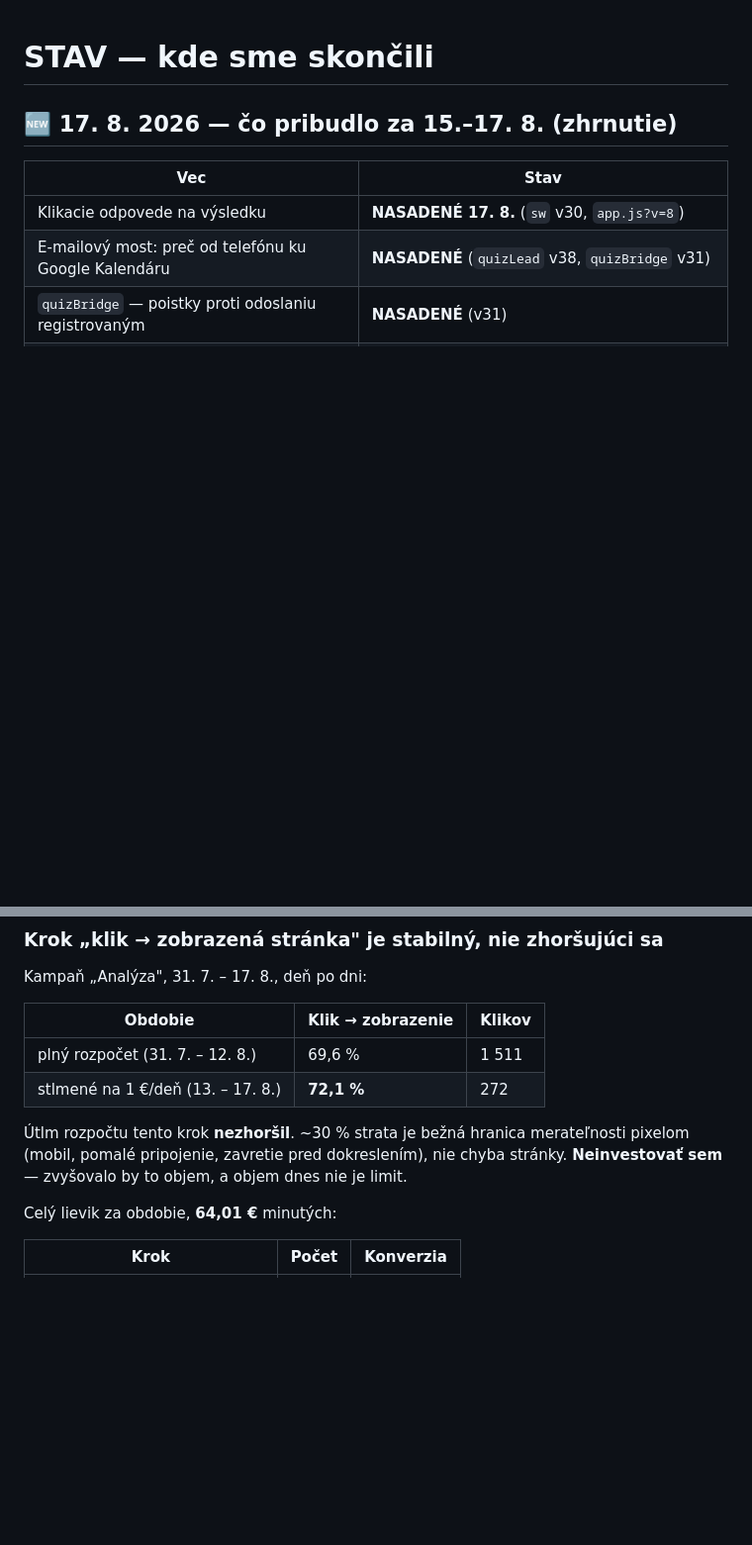
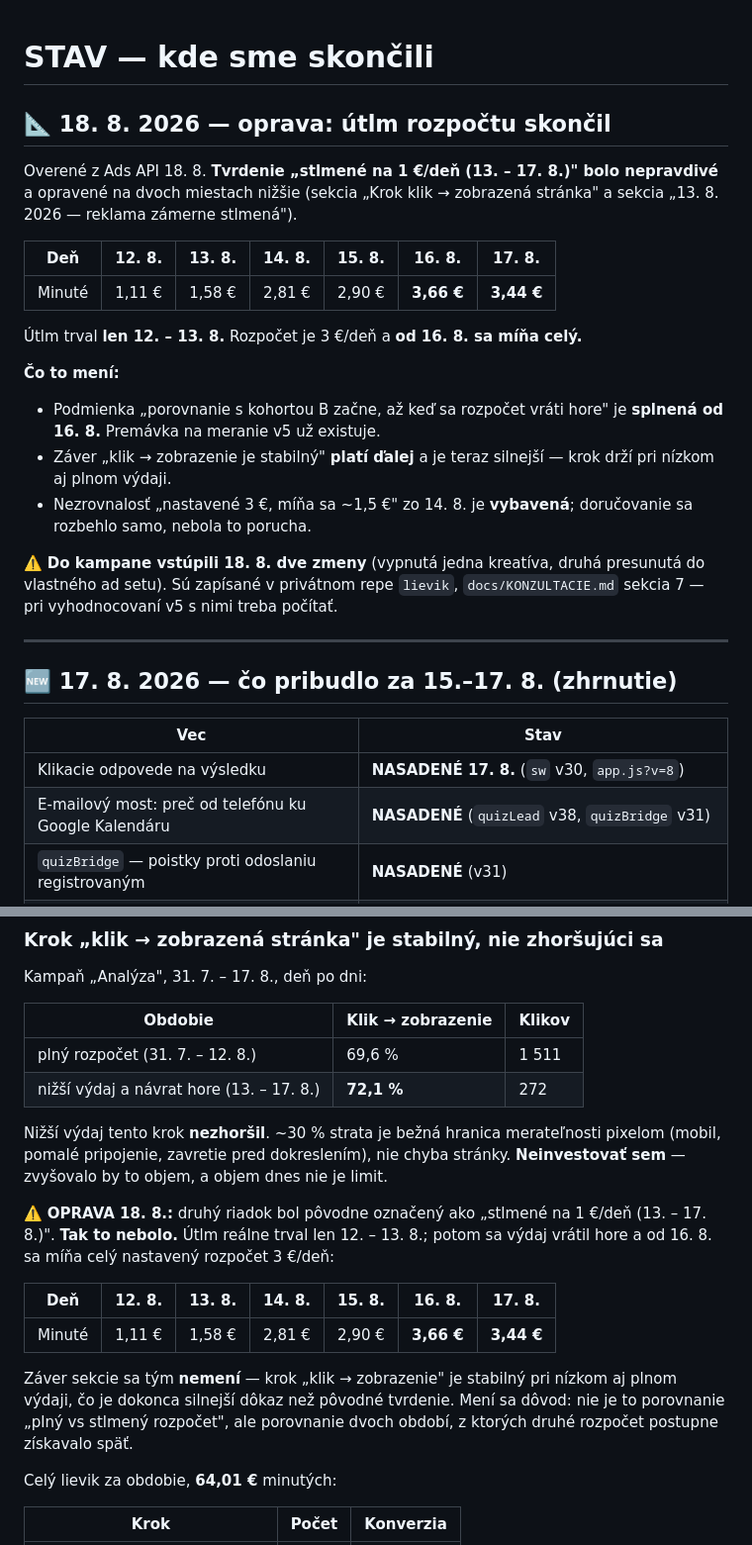
Before and after one commit to janELKOND/vercel-veritas, a Markdown page: docs/STAV.md, 2 parts joined by grey strips. Shown at 99% size. Drawn GitHub-style; blank space fills up the shorter version.

Commit message:
docs(stav): oprava — utlm rozpoctu skoncil, od 16. 8. sa mini cely 3 EUR/den
Tvrdenie „stlmene na 1 EUR/den (13. - 17. 8.)" bolo nepravdive. Overene
z Ads API 18. 8.: utlm trval len 12. - 13. 8., potom sa vydaj vratil hore
(14. 8. 2,81 / 15. 8. 2,90 / 16. 8. 3,66 / 17. 8. 3,44 EUR).

Opravene na dvoch miestach:
- sekcia „Krok klik -> zobrazena stranka": popisok riadku tabulky + poznamka
- sekcia „13. 8. — reklama zamerne stlmena": hlavicka s aktualnym stavom

Co sa meni:
- podmienka „porovnanie s kohortou B zacne, az ked sa rozpocet vrati hore"
  je splnena od 16. 8. — premavka na meranie v5 uz existuje
- nezrovnalost „nastavene 3 EUR, mini sa ~1,5 EUR" zo 14. 8. je vybavena

Co sa nemeni: zaver „klik -> zobrazenie je stabilny" plati dalej a je teraz
silnejsi, lebo krok drzi pri nizkom aj plnom vydaji.

Co-Authored-By: Claude Opus 5 <noreply@anthropic.com>

```diff
--- a/docs/STAV.md
+++ b/docs/STAV.md
@@ -1,4 +1,31 @@
 # STAV — kde sme skončili
+
+## 📐 18. 8. 2026 — oprava: útlm rozpočtu skončil
+
+Overené z Ads API 18. 8. **Tvrdenie „stlmené na 1 €/deň (13. – 17. 8.)" bolo
+nepravdivé** a opravené na dvoch miestach nižšie (sekcia „Krok klik → zobrazená
+stránka" a sekcia „13. 8. 2026 — reklama zámerne stlmená").
+
+| Deň | 12. 8. | 13. 8. | 14. 8. | 15. 8. | 16. 8. | 17. 8. |
+|---|---|---|---|---|---|---|
+| Minuté | 1,11 € | 1,58 € | 2,81 € | 2,90 € | **3,66 €** | **3,44 €** |
+
+Útlm trval **len 12. – 13. 8.** Rozpočet je 3 €/deň a **od 16. 8. sa míňa celý.**
+
+**Čo to mení:**
+
+- Podmienka „porovnanie s kohortou B začne, až keď sa rozpočet vráti hore" je
+  **splnená od 16. 8.** Premávka na meranie v5 už existuje.
+- Záver „klik → zobrazenie je stabilný" **platí ďalej** a je teraz silnejší —
+  krok drží pri nízkom aj plnom výdaji.
+- Nezrovnalosť „nastavené 3 €, míňa sa ~1,5 €" zo 14. 8. je **vybavená**;
+  doručovanie sa rozbehlo samo, nebola to porucha.
+
+⚠️ **Do kampane vstúpili 18. 8. dve zmeny** (vypnutá jedna kreatíva, druhá
+presunutá do vlastného ad setu). Sú zapísané v privátnom repe `lievik`,
+`docs/KONZULTACIE.md` sekcia 7 — pri vyhodnocovaní v5 s nimi treba počítať.
+
+---
 
 ## 🆕 17. 8. 2026 — čo pribudlo za 15.–17. 8. (zhrnutie)
 
@@ -338,11 +365,24 @@ Kampaň „Analýza", 31. 7. – 17. 8., deň po dni:
 | Obdobie | Klik → zobrazenie | Klikov |
 |---|---|---|
 | plný rozpočet (31. 7. – 12. 8.) | 69,6 % | 1 511 |
-| stlmené na 1 €/deň (13. – 17. 8.) | **72,1 %** | 272 |
+| nižší výdaj a návrat hore (13. – 17. 8.) | **72,1 %** | 272 |
 
-Útlm rozpočtu tento krok **nezhoršil**. ~30 % strata je bežná hranica merateľnosti
+Nižší výdaj tento krok **nezhoršil**. ~30 % strata je bežná hranica merateľnosti
 pixelom (mobil, pomalé pripojenie, zavretie pred dokreslením), nie chyba stránky.
 **Neinvestovať sem** — zvyšovalo by to objem, a objem dnes nie je limit.
+
+⚠️ **OPRAVA 18. 8.:** druhý riadok bol pôvodne označený ako „stlmené na 1 €/deň
+(13. – 17. 8.)". **Tak to nebolo.** Útlm reálne trval len 12. – 13. 8.; potom sa
+výdaj vrátil hore a od 16. 8. sa míňa celý nastavený rozpočet 3 €/deň:
+
+| Deň | 12. 8. | 13. 8. | 14. 8. | 15. 8. | 16. 8. | 17. 8. |
+|---|---|---|---|---|---|---|
+| Minuté | 1,11 € | 1,58 € | 2,81 € | 2,90 € | **3,66 €** | **3,44 €** |
+
+Záver sekcie sa tým **nemení** — krok „klik → zobrazenie" je stabilný pri nízkom
+aj plnom výdaji, čo je dokonca silnejší dôkaz než pôvodné tvrdenie. Mení sa dôvod:
+nie je to porovnanie „plný vs stlmený rozpočet", ale porovnanie dvoch období,
+z ktorých druhé rozpočet postupne získavalo späť.
 
 Celý lievik za obdobie, **64,01 €** minutých:
 
```
Also changed, not shown: other parts of docs/STAV.md (+9 -0 lines).
